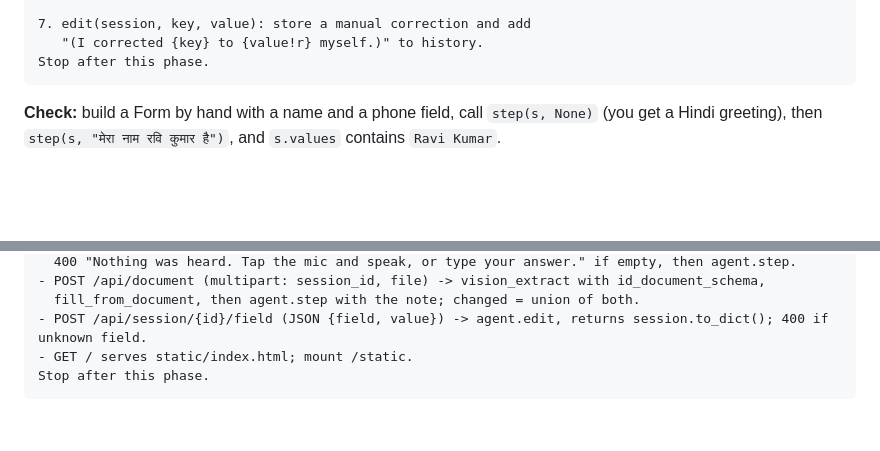
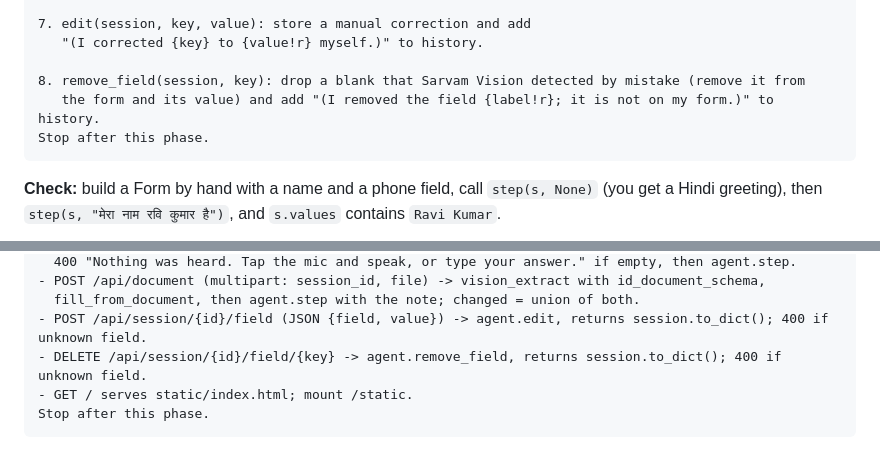
Before and after one commit to ch24btech11028-create/sahayak, a Markdown page: docs/INDUS_BUILD.md, 2 parts joined by grey strips. Rendered like a GitHub page; blank space fills up the shorter version.

```diff
--- a/docs/INDUS_BUILD.md
+++ b/docs/INDUS_BUILD.md
@@ -260,6 +260,9 @@ How to work:
 
 7. edit(session, key, value): store a manual correction and add
    "(I corrected {key} to {value!r} myself.)" to history.
+
+8. remove_field(session, key): drop a blank that Sarvam Vision detected by mistake (remove it from
+   the form and its value) and add "(I removed the field {label!r}; it is not on my form.)" to history.
 Stop after this phase.
 ~~~
 
@@ -292,6 +295,7 @@ Routes:
 - POST /api/document (multipart: session_id, file) -> vision_extract with id_document_schema,
   fill_from_document, then agent.step with the note; changed = union of both.
 - POST /api/session/{id}/field (JSON {field, value}) -> agent.edit, returns session.to_dict(); 400 if unknown field.
+- DELETE /api/session/{id}/field/{key} -> agent.remove_field, returns session.to_dict(); 400 if unknown field.
 - GET / serves static/index.html; mount /static.
 Stop after this phase.
 ~~~
```
Also changed, not shown: other parts of docs/INDUS_BUILD.md (+5 -3 lines), README.md (+1 -1 lines), docs/PITCH.md (+5 -3 lines).
